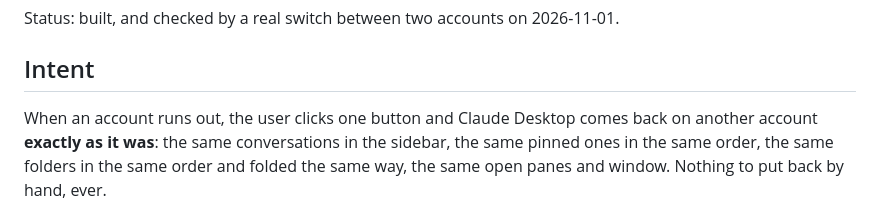
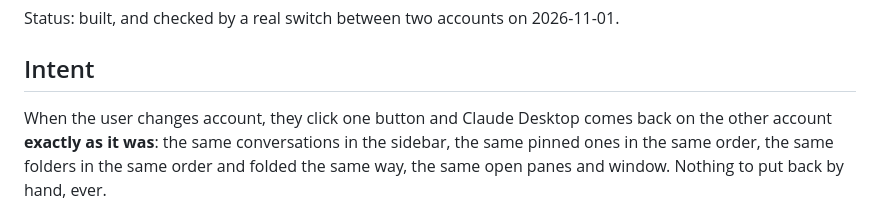
Before and after one commit to bvisible/relais, a Markdown page: docs/design.md, the part around the change. Drawn GitHub-style.

```diff
--- a/docs/design.md
+++ b/docs/design.md
@@ -4,7 +4,7 @@ Status: built, and checked by a real switch between two accounts on 2026-11-01.
 
 ## Intent
 
-When an account runs out, the user clicks one button and Claude Desktop comes back on another account
+When the user changes account, they click one button and Claude Desktop comes back on the other account
 **exactly as it was**: the same conversations in the sidebar, the same pinned ones in the same order, the
 same folders in the same order and folded the same way, the same open panes and window. Nothing to put back
 by hand, ever.
```
Also changed, not shown: README.md (+4 -4 lines), docs/assets/hero.png, docs/assets/social-preview.png, 2 other files.
